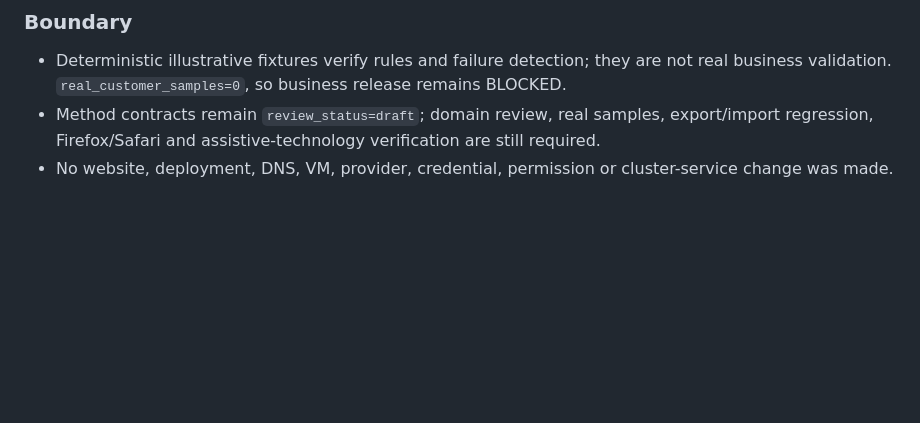
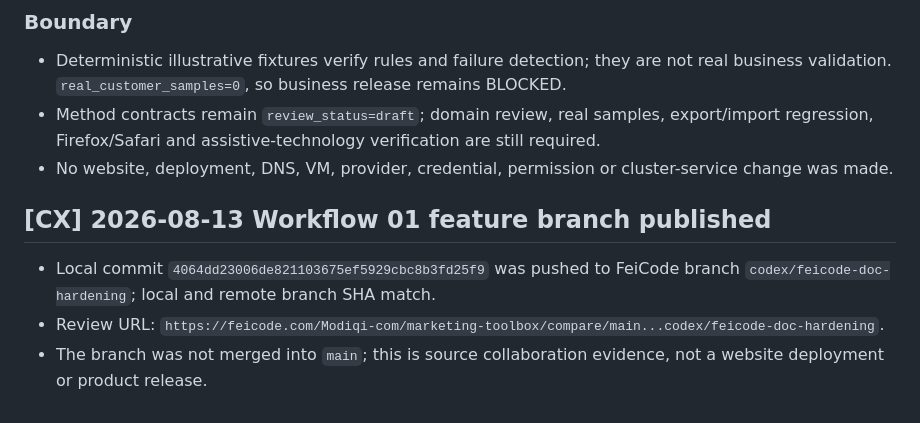
Before and after one commit to feibisi/marketing-toolbox, a Markdown page: HANDOFF.md, the part around the change. GitHub-like rendering; blank space fills up the shorter version.

Commit message:
docs: record workflow feature branch publication

```diff
--- a/HANDOFF.md
+++ b/HANDOFF.md
@@ -222,3 +222,9 @@ CSS                              0 errors; existing warning baseline remains
 - Deterministic illustrative fixtures verify rules and failure detection; they are not real business validation. `real_customer_samples=0`, so business release remains BLOCKED.
 - Method contracts remain `review_status=draft`; domain review, real samples, export/import regression, Firefox/Safari and assistive-technology verification are still required.
 - No website, deployment, DNS, VM, provider, credential, permission or cluster-service change was made.
+
+## [CX] 2026-08-13 Workflow 01 feature branch published
+
+- Local commit `4064dd23006de821103675ef5929cbc8b3fd25f9` was pushed to FeiCode branch `codex/feicode-doc-hardening`; local and remote branch SHA match.
+- Review URL: `https://feicode.com/Modiqi-com/marketing-toolbox/compare/main...codex/feicode-doc-hardening`.
+- The branch was not merged into `main`; this is source collaboration evidence, not a website deployment or product release.
```
